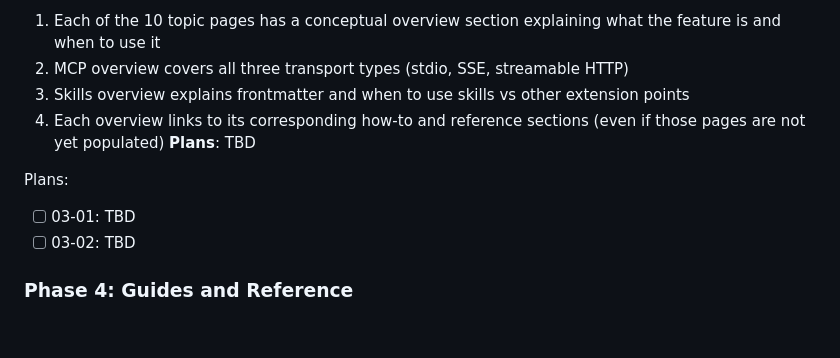
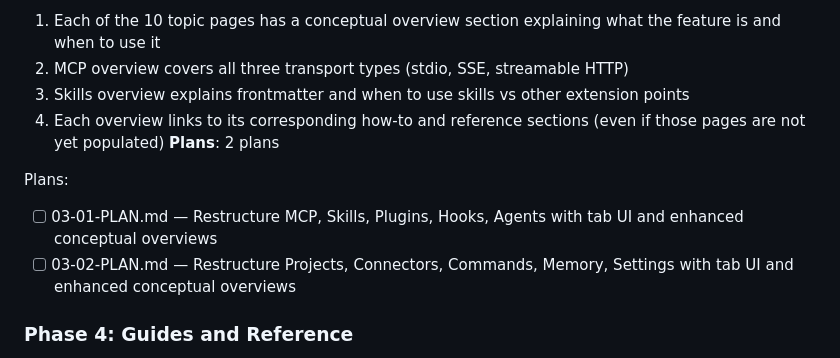
Before and after one commit to neil-props/claude-ecosystem-guide, a Markdown page: .planning/ROADMAP.md, the part around the change. Drawn GitHub-style; blank space fills up the shorter version.

Commit message:
docs(03): create phase plan for conceptual content

```diff
--- a/.planning/ROADMAP.md
+++ b/.planning/ROADMAP.md
@@ -78,11 +78,11 @@ Plans:
   2. MCP overview covers all three transport types (stdio, SSE, streamable HTTP)
   3. Skills overview explains frontmatter and when to use skills vs other extension points
   4. Each overview links to its corresponding how-to and reference sections (even if those pages are not yet populated)
-**Plans**: TBD
+**Plans**: 2 plans
 
 Plans:
-- [ ] 03-01: TBD
-- [ ] 03-02: TBD
+- [ ] 03-01-PLAN.md — Restructure MCP, Skills, Plugins, Hooks, Agents with tab UI and enhanced conceptual overviews
+- [ ] 03-02-PLAN.md — Restructure Projects, Connectors, Commands, Memory, Settings with tab UI and enhanced conceptual overviews
 
 ### Phase 4: Guides and Reference
 **Goal**: Users can follow step-by-step how-to guides and consult precise technical reference specs for all extension points
```
Also changed, not shown: 2 other files.
